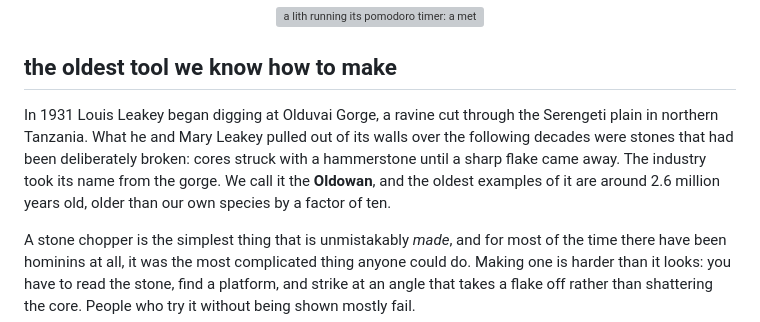
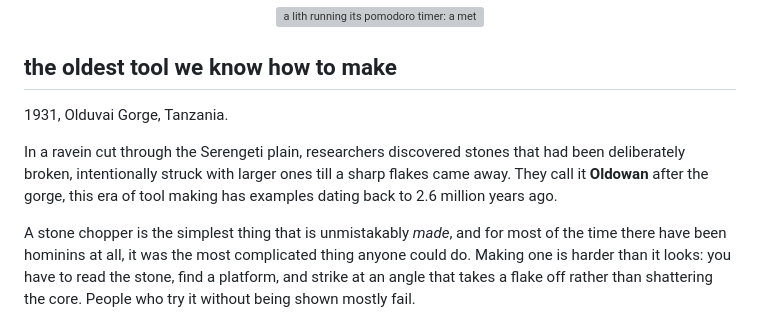
Before and after one commit to altofctrl/lith, a Markdown page: README.md, the part around the change. Rendered like a GitHub page; grey boxes are pictures that could not be loaded.

Commit message:
updated readme
Revised the description of the Oldowan tool industry for clarity and conciseness.

```diff
--- a/README.md
+++ b/README.md
@@ -6,13 +6,9 @@
 
 ## the oldest tool we know how to make
 
-In 1931 Louis Leakey began digging at Olduvai Gorge, a ravine cut through the
-Serengeti plain in northern Tanzania. What he and Mary Leakey pulled out of its
-walls over the following decades were stones that had been deliberately broken:
-cores struck with a hammerstone until a sharp flake came away. The industry took
-its name from the gorge. We call it the **Oldowan**, and the oldest examples of
-it are around 2.6 million years old, older than our own species by a factor of
-ten.
+1931, Olduvai Gorge, Tanzania.
+
+In a ravein cut through the Serengeti plain, researchers discovered stones that had been deliberately broken, intentionally struck with larger ones till a sharp flakes came away. They call it **Oldowan** after the gorge, this era of tool making has examples dating back to 2.6 million years ago.
 
 A stone chopper is the simplest
 thing that is unmistakably *made*, and for most of the time there have been
```
